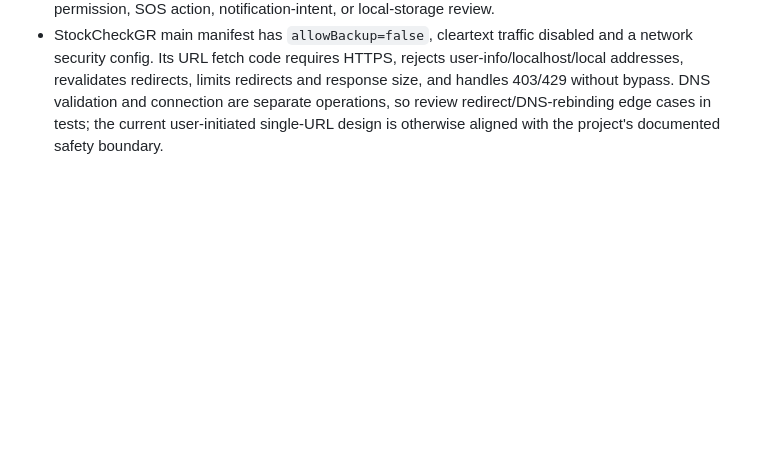
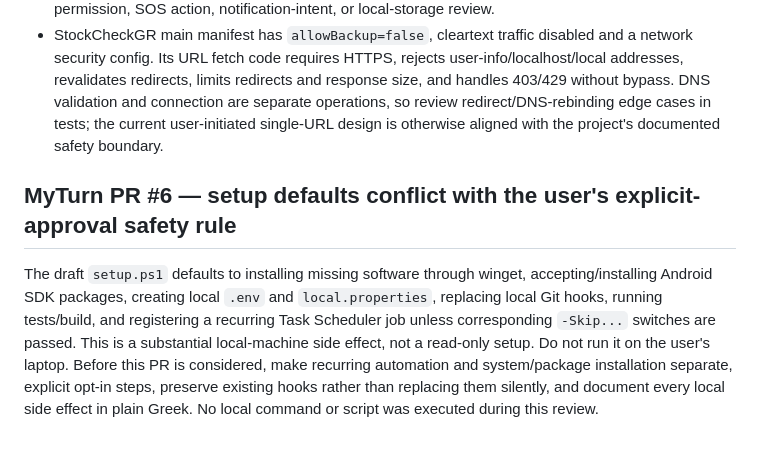
Before and after one commit to kostasmigk-cpu/MikemigkDev, a Markdown page: SECURITY_TRIAGE_2026-10-16.md, the part around the change. Rendered like a GitHub page; blank space fills up the shorter version.

Commit message:
docs: record MyTurn setup side-effect and approval concern

```diff
--- a/SECURITY_TRIAGE_2026-10-16.md
+++ b/SECURITY_TRIAGE_2026-10-16.md
@@ -91,3 +91,8 @@ Current `app/src/main/AndroidManifest.xml` on main declares `android:allowBackup
 
 - DiplaMou main manifest currently has `allowBackup=false`, cleartext traffic disabled, and explicit backup/data-extraction exclusions for shared preferences, databases, internal files and external files. Activities, the microphone foreground service, and receivers are non-exported except the launcher activity. This is positive evidence for those specific controls, but does not close issue #6's runtime permission, SOS action, notification-intent, or local-storage review.
 - StockCheckGR main manifest has `allowBackup=false`, cleartext traffic disabled and a network security config. Its URL fetch code requires HTTPS, rejects user-info/localhost/local addresses, revalidates redirects, limits redirects and response size, and handles 403/429 without bypass. DNS validation and connection are separate operations, so review redirect/DNS-rebinding edge cases in tests; the current user-initiated single-URL design is otherwise aligned with the project's documented safety boundary.
+
+
+## MyTurn PR #6 — setup defaults conflict with the user's explicit-approval safety rule
+
+The draft `setup.ps1` defaults to installing missing software through winget, accepting/installing Android SDK packages, creating local `.env` and `local.properties`, replacing local Git hooks, running tests/build, and registering a recurring Task Scheduler job unless corresponding `-Skip...` switches are passed. This is a substantial local-machine side effect, not a read-only setup. Do not run it on the user's laptop. Before this PR is considered, make recurring automation and system/package installation separate, explicit opt-in steps, preserve existing hooks rather than replacing them silently, and document every local side effect in plain Greek. No local command or script was executed during this review.
```
